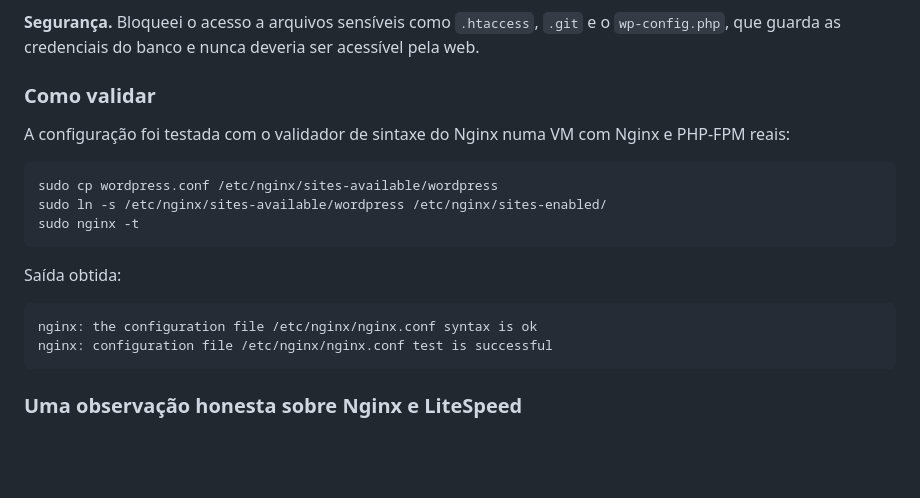
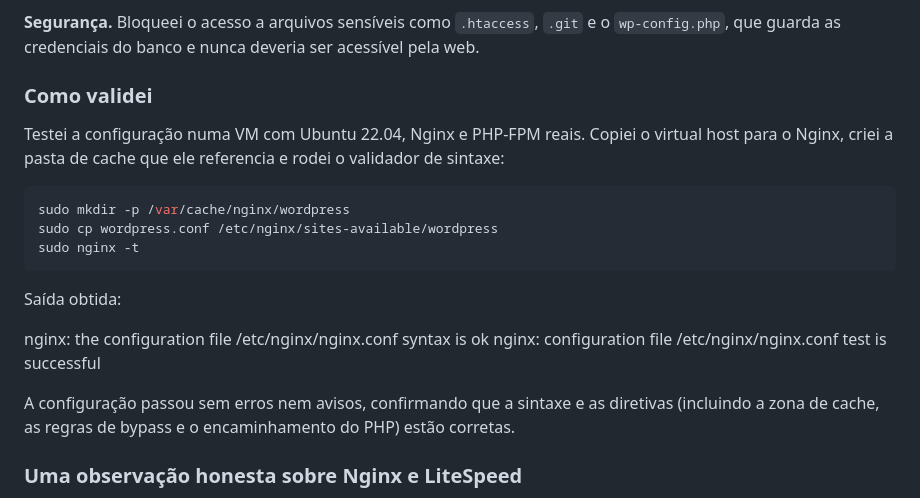
Before and after one commit to contatocassianofiorenza-code/desafio-tecnico-umbler, a Markdown page: pergunta2-nginx-wordpress/README.md, the part around the change. Drawn GitHub-style; blank space fills up the shorter version.

Commit message:
Adiciona evidencia de validacao no README da Pergunta 2

````diff
--- a/pergunta2-nginx-wordpress/README.md
+++ b/pergunta2-nginx-wordpress/README.md
@@ -40,22 +40,22 @@ O arquivo é um virtual host de Nginx para WordPress. Ele cumpre os três pontos
 
 **Segurança.** Bloqueei o acesso a arquivos sensíveis como `.htaccess`, `.git` e o `wp-config.php`, que guarda as credenciais do banco e nunca deveria ser acessível pela web.
 
-### Como validar
+### Como validei
 
-A configuração foi testada com o validador de sintaxe do Nginx numa VM com Nginx e PHP-FPM reais:
+Testei a configuração numa VM com Ubuntu 22.04, Nginx e PHP-FPM reais. Copiei o virtual host para o Nginx, criei a pasta de cache que ele referencia e rodei o validador de sintaxe:
 
 ```bash
+sudo mkdir -p /var/cache/nginx/wordpress
 sudo cp wordpress.conf /etc/nginx/sites-available/wordpress
-sudo ln -s /etc/nginx/sites-available/wordpress /etc/nginx/sites-enabled/
 sudo nginx -t
 ```
 
 Saída obtida:
 
-```
 nginx: the configuration file /etc/nginx/nginx.conf syntax is ok
 nginx: configuration file /etc/nginx/nginx.conf test is successful
-```
+
+A configuração passou sem erros nem avisos, confirmando que a sintaxe e as diretivas (incluindo a zona de cache, as regras de bypass e o encaminhamento do PHP) estão corretas.
 
 ### Uma observação honesta sobre Nginx e LiteSpeed
 
````
